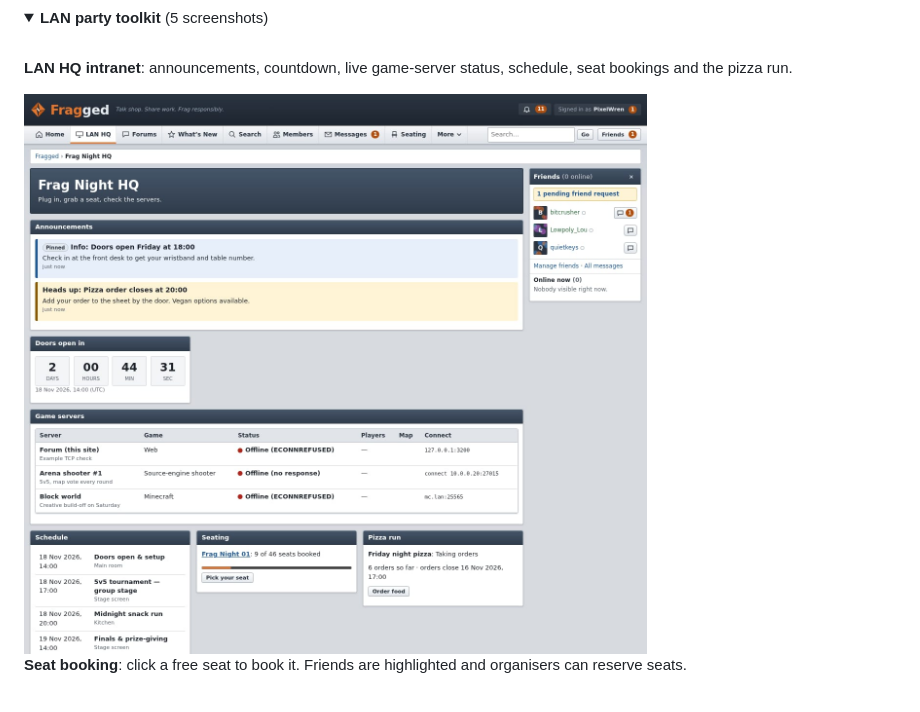
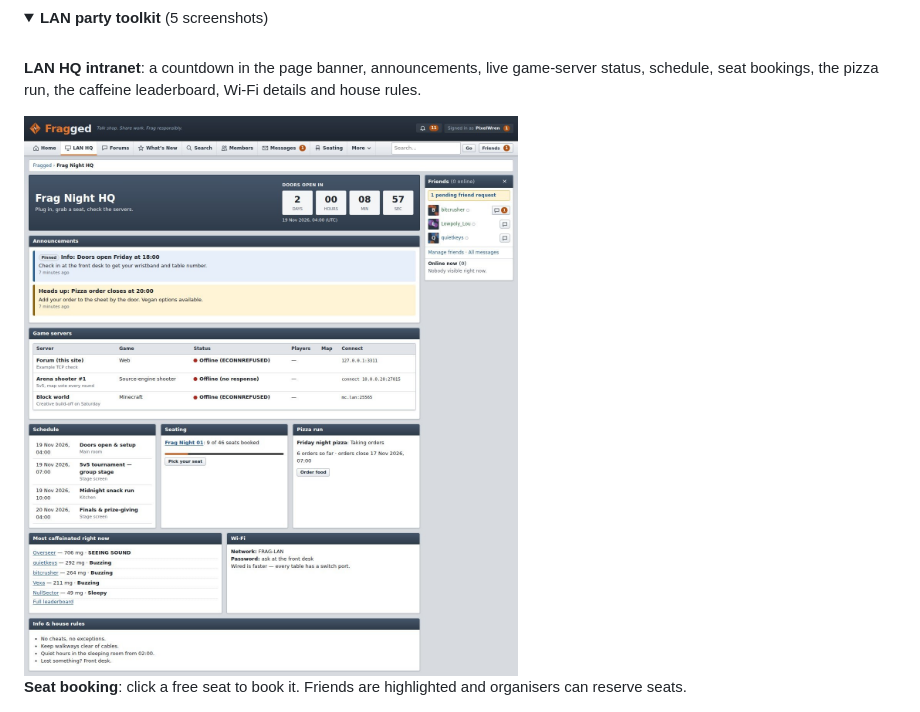
Before and after one commit to ripcrispy/fragged, a Markdown page: README.md, the part around one of its changes. GitHub-like rendering; pictures changed too: docs/assets/lan-intranet.jpg; folded sections open.

Commit message:
README: refresh LAN HQ screenshot for the new layout
Co-Authored-By: Claude Opus 5.5 <noreply@anthropic.com>

```diff
--- a/README.md
+++ b/README.md
@@ -106,5 +106,5 @@ core.
 <summary><strong>LAN party toolkit</strong> (5 screenshots)</summary>
 <br>
 
-**LAN HQ intranet**: announcements, countdown, live game-server status, schedule, seat bookings and the pizza run.
+**LAN HQ intranet**: a countdown in the page banner, announcements, live game-server status, schedule, seat bookings, the pizza run, the caffeine leaderboard, Wi-Fi details and house rules.
 
```
Also changed, not shown: other parts of README.md (+1 -1 lines).
